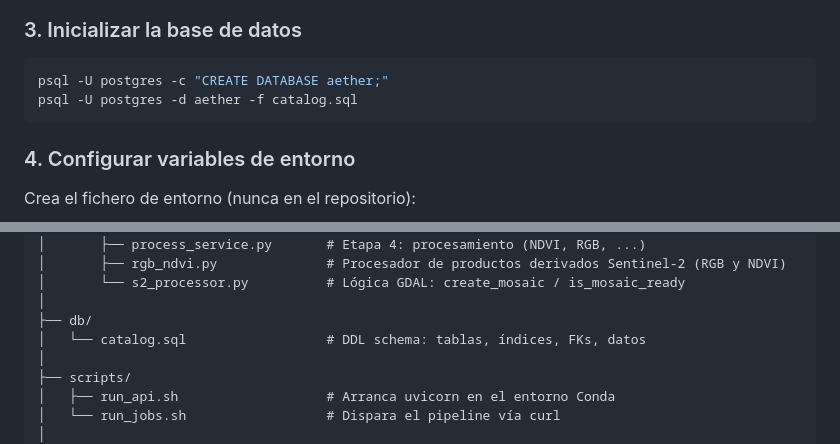
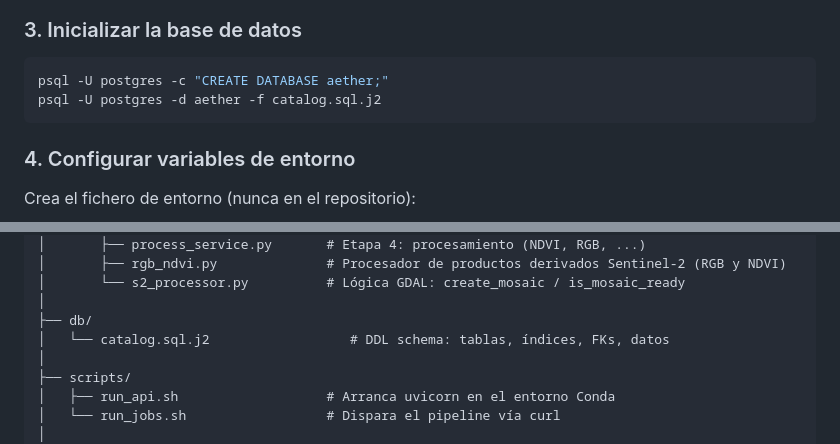
Before and after one commit to rabanedo/tfe-aether, a Markdown page: README.md, 2 parts joined by grey strips. GitHub-like rendering.

````diff
--- a/README.md
+++ b/README.md
@@ -156,7 +156,7 @@ pip install -r requirements.txt
 
 ```bash
 psql -U postgres -c "CREATE DATABASE aether;"
-psql -U postgres -d aether -f catalog.sql
+psql -U postgres -d aether -f catalog.sql.j2
 ```
 
 ### 4. Configurar variables de entorno
@@ -249,7 +249,7 @@ aether-process [/opt/cdse-api/]
 │       └── s2_processor.py          # Lógica GDAL: create_mosaic / is_mosaic_ready
 │
 ├── db/
-│   └── catalog.sql                  # DDL schema: tablas, índices, FKs, datos
+│   └── catalog.sql.j2                  # DDL schema: tablas, índices, FKs, datos
 │
 ├── scripts/
 │   ├── run_api.sh                   # Arranca uvicorn en el entorno Conda
````
Also changed, not shown: CHANGELOG.md (added, +33 -0 lines).
